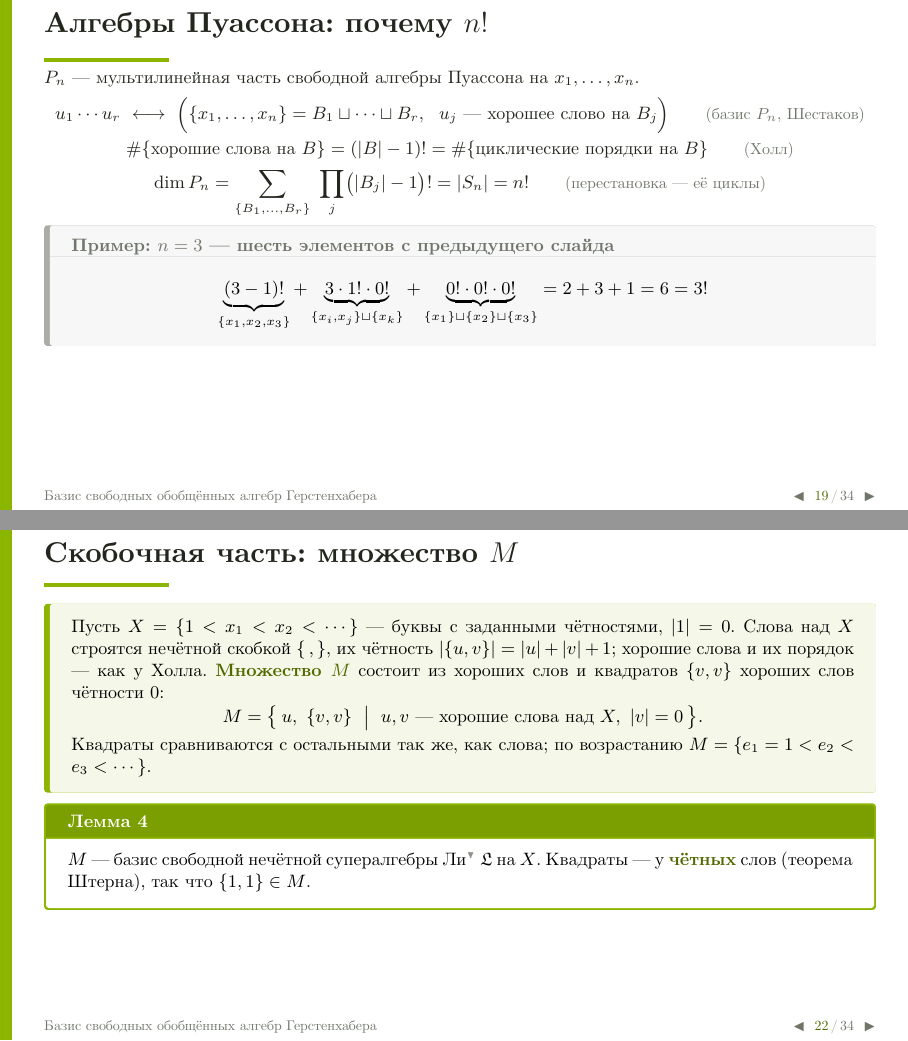
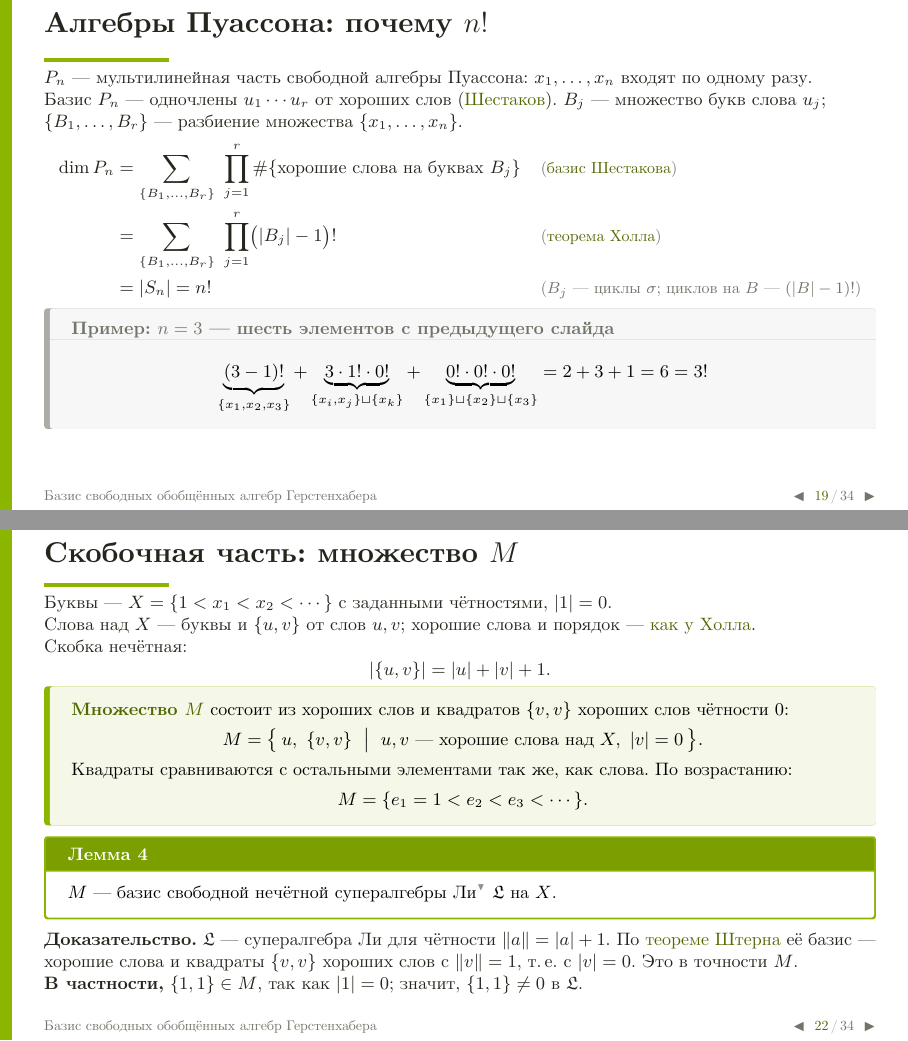
Before and after one commit to Bjashon/seminar-kb, LaTeX slides (projects/gerstenhaber/Gerstenhaber_doklad.tex): pages 49 and 57 of 112 before the commit and pages 49 and 58 of 113 after it, joined at a grey line. The pictures show the PDF file projects/gerstenhaber/Gerstenhaber_doklad.pdf that the author committed with the source.

Commit message:
Gerstenhaber talk: n! as a chain of equalities, Lemma 4 with Shtern's proof, main theorem states the goal and U precisely
Good words numbered (2.1), (2.2) and shown beside Shestakov's theorem; set M slide splits setup from the definition.

Co-Authored-By: Claude Opus 5.5 <noreply@anthropic.com>

```diff
--- a/projects/gerstenhaber/Gerstenhaber_doklad.tex
+++ b/projects/gerstenhaber/Gerstenhaber_doklad.tex
@@ -576,7 +577,7 @@ $\displaystyle\begin{aligned}[t]
 \begin{itemize}\setlength{\itemsep}{0pt}
   \item буквы $x\in X$; порядок — как в $X$;
   \item слова $w=[u,v]$, где $u,v$ — хорошие и
-  \[ u>v,\qquad u_2\le v\ \ \text{при}\ u=[u_1,u_2]. \]
+  \[ \ano{2.1}u>v\quad\text{и}\quad\ano{2.2}[[u_1,u_2],v]:\ \ u_2\le v. \]
 \end{itemize}
 Порядок: большая степень — больше; при равной $[u,v]>[u',v']\iff u>u'$ или $u=u'$, $v>v'$.
 \end{defboxn}
@@ -620,3 +618,9 @@ $\displaystyle\begin{aligned}[t]
+\sromn{2.1}{&u>v}
+\sromn{2.2}{&[[u_1,u_2],v]:\\&\;u_2\le v}
+\only<3->{\sromn{1.2}{&\{a,b\}=-\{b,a\}}
+\sromn{1.3}{&\{a,bc\}=\{a,b\}\,c\\&\;+b\,\{a,c\}}}
+\end{sidebox}
+\maincol[0.78]\vspace*{-9pt}
 \begin{thmbox}{Теорема (И.\,П.~Шестаков, 1993)}
 Свободная алгебра Пуассона $\cong S(\mathrm{Lie}(X))$; базис — \hlt{одночлены от хороших слов}.
 \end{thmbox}
@@ -627,5 +631,5 @@ x_1x_2x_3;\qquad \{x_2,x_1\}x_3,\ \ \{x_3,x_1\}x_2,\ \ \{x_3,x_2\}x_1;\\
 \end{gathered} \]
 \end{exbox}}
 \onslide<3->
-\textbf{Схема доказательства} (так же доказывается теорема 12):
+\textbf{Схема доказательства:}
 \begin{itemize}\setlength{\itemsep}{0pt}
@@ -638,12 +642,14 @@ x_1x_2x_3;\qquad \{x_2,x_1\}x_3,\ \ \{x_3,x_1\}x_2,\ \ \{x_3,x_2\}x_1;\\
 
 \begin{frame}[label=shestakovn]{\ft{Алгебры Пуассона: почему $n!$}{Алгебры Пуассона: почему n!}}
 \small
-$P_n$ — мультилинейная часть свободной алгебры Пуассона на $x_1,\dots,x_n$.
-\[ \begin{gathered}
-u_1\cdots u_r\ \longleftrightarrow\ \Bigl(\{x_1,\dots,x_n\}=B_1\sqcup\dots\sqcup B_r,\ \ u_j\ \text{— хорошее слово на}\ B_j\Bigr)\qquad\nm{базис $P_n$, Шестаков}\\
-\#\{\text{хорошие слова на}\ B\}=(|B|-1)!=\#\{\text{циклические порядки на}\ B\}\qquad\nm{Холл}\\
-\dim P_n=\sum_{\{B_1,\dots,B_r\}}\ \prod_{j}\bigl(|B_j|-1\bigr)!=|S_n|=n!\qquad\nm{перестановка — её циклы}
-\end{gathered} \]
+$P_n$ — мультилинейная часть свободной алгебры Пуассона: $x_1,\dots,x_n$ входят по одному разу.
+
+Базис $P_n$ — одночлены $u_1\cdots u_r$ от хороших слов (\go{shestakov}{Шестаков}). $B_j$ — множество букв слова $u_j$; $\{B_1,\dots,B_r\}$ — разбиение множества $\{x_1,\dots,x_n\}$.
+\[ \begin{aligned}
+\dim P_n&=\sum_{\{B_1,\dots,B_r\}}\ \prod_{j=1}^{r}\#\{\text{хорошие слова на буквах}\ B_j\} &&\nm{\go{shestakov}{базис Шестакова}}\\
+&=\sum_{\{B_1,\dots,B_r\}}\ \prod_{j=1}^{r}\bigl(|B_j|-1\bigr)! &&\nm{\go{good}{теорема Холла}}\\
+&=|S_n|=n! &&\nm{$B_j$ — циклы $\sigma$; циклов на $B$ — $(|B|-1)!$}
+\end{aligned} \]
 \only<2->{\begin{exbox}{Пример: $n=3$ — шесть элементов с предыдущего слайда}
 \[ \underbrace{(3-1)!}_{\{x_1,x_2,x_3\}}+\underbrace{3\cdot1!\cdot0!}_{\{x_i,x_j\}\sqcup\{x_k\}}+\underbrace{0!\cdot0!\cdot0!}_{\{x_1\}\sqcup\{x_2\}\sqcup\{x_3\}}=2+3+1=6=3! \]
 \end{exbox}}
@@ -700,18 +706,27 @@ X&=\{1<x_1<x_2<\cdots\} &&\nm{алфавит}\\
 
 \begin{frame}[label=setM]{\ft{Скобочная часть: множество $M$}{Скобочная часть: множество M}}
 \small
+Буквы — $X=\{1<x_1<x_2<\cdots\}$ с заданными чётностями, $|1|=0$.
+
+Слова над $X$ — буквы и $\{u,v\}$ от слов $u,v$; хорошие слова и порядок — \go{good}{как у Холла}.\\
+Скобка нечётная:
+\[ |\{u,v\}|=|u|+|v|+1. \]
 \begin{defboxn}
-Пусть $X=\{1<x_1<x_2<\cdots\}$ — буквы с заданными чётностями, $|1|=0$. Слова над $X$ строятся нечётной скобкой $\{\,,\}$, их чётность $|\{u,v\}|=|u|+|v|+1$; хорошие слова и их порядок — как у Холла. \hlt{Множество $M$} состоит из хороших слов и квадратов $\{v,v\}$ хороших слов чётности $0$:
+\hlt{Множество $M$} состоит из хороших слов и квадратов $\{v,v\}$ хороших слов чётности $0$:
 \[ M=\bigl\{\,u,\ \{v,v\}\ \bigm|\ u,v\ \text{— хорошие слова над}\ X,\ |v|=0\,\bigr\}. \]
-Квадраты сравниваются с остальными так же, как слова; по возрастанию $M=\{e_1=1<e_2<e_3<\cdots\}$.
+Квадраты сравниваются с остальными элементами так же, как слова. По возрастанию:
+\[ M=\{e_1=1<e_2<e_3<\cdots\}. \]
 \end{defboxn}
 \only<2->{\begin{thmbox}{Лемма 4}
 $M$ — базис свободной \ftip[-5.2cm]{oddlie}{нечётной супералгебры Ли}{кососимметричность (3) и Якоби (4): супералгебра Ли относительно чётности ‖a‖ = |a| + 1}{Супералгебра Ли относительно обращённой чётности $\rp a=|a|+1$:
 \[ \begin{aligned}
 \{a,b\}&=-(-1)^{\rp a\rp b}\{b,a\} &&\nm{3}\\
 \{a,\{b,c\}\}&=\{\{a,b\},c\}+(-1)^{\rp a\rp b}\{b,\{a,c\}\} &&\nm{4}
-\end{aligned} \]} $\LL$ на $X$. Квадраты — у \hlt{чётных} слов (теорема Штерна), так что $\{1,1\}\in M$.
+\end{aligned} \]} $\LL$ на $X$.
 \end{thmbox}}
+\onslide<3->
+\textbf{Доказательство.} $\LL$ — супералгебра Ли для чётности $\rp a=|a|+1$. По \go{superlie}{теореме Штерна} её базис — хорошие слова и квадраты $\{v,v\}$ хороших слов с $\rp v=1$, т.\,е. с $|v|=0$. Это в точности $M$.\par
+\textbf{В частности,} $\{1,1\}\in M$, так как $|1|=0$; значит, $\{1,1\}\neq0$ в $\LL$.
 \end{frame}
 
 \begin{frame}[label=setMex]{\ft{Множество $M$: пример}{Множество M: пример}}
```
Also changed, not shown: projects/gerstenhaber/Gerstenhaber_doklad.pdf, projects/gerstenhaber/Gerstenhaber_doklad.tex (35 more changed lines).
